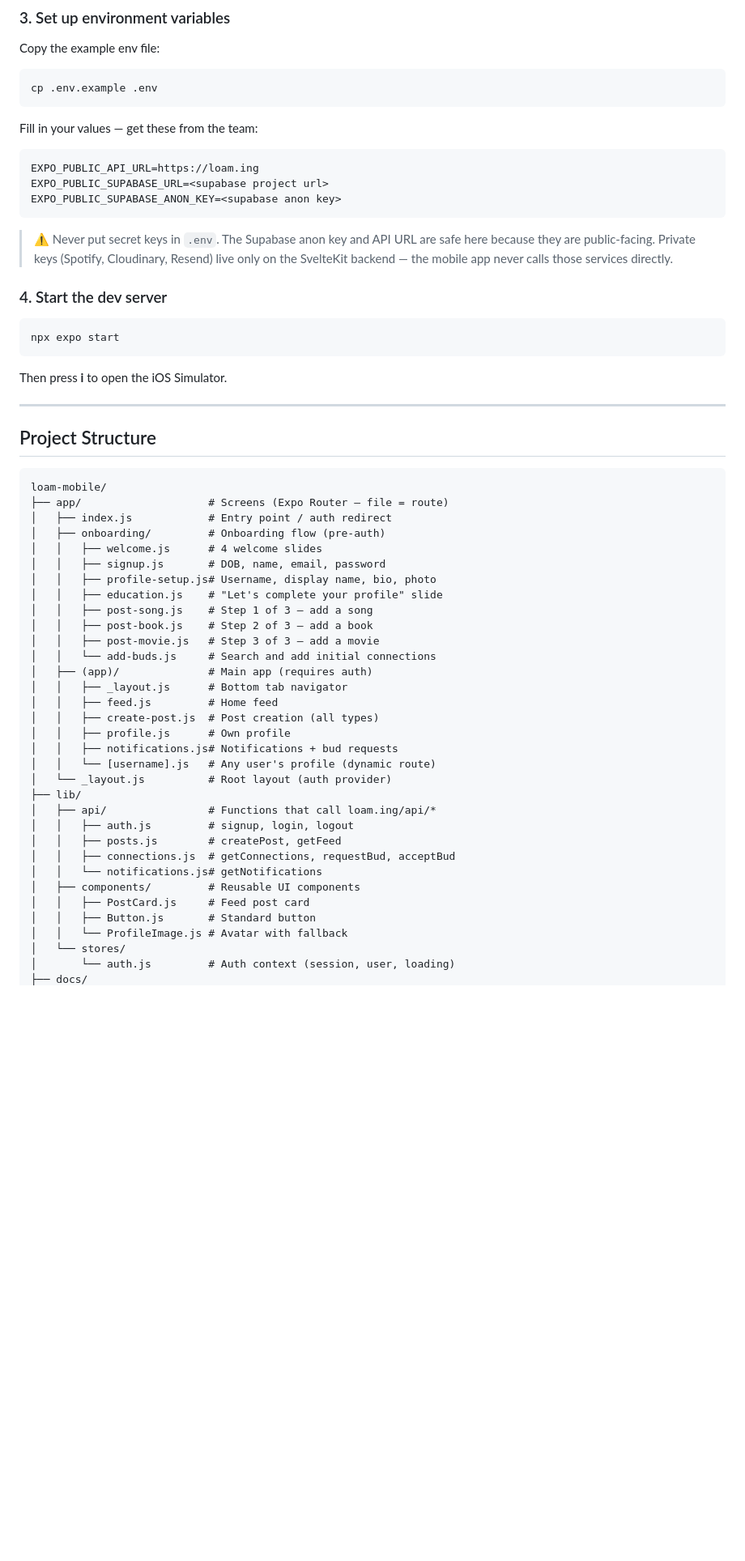
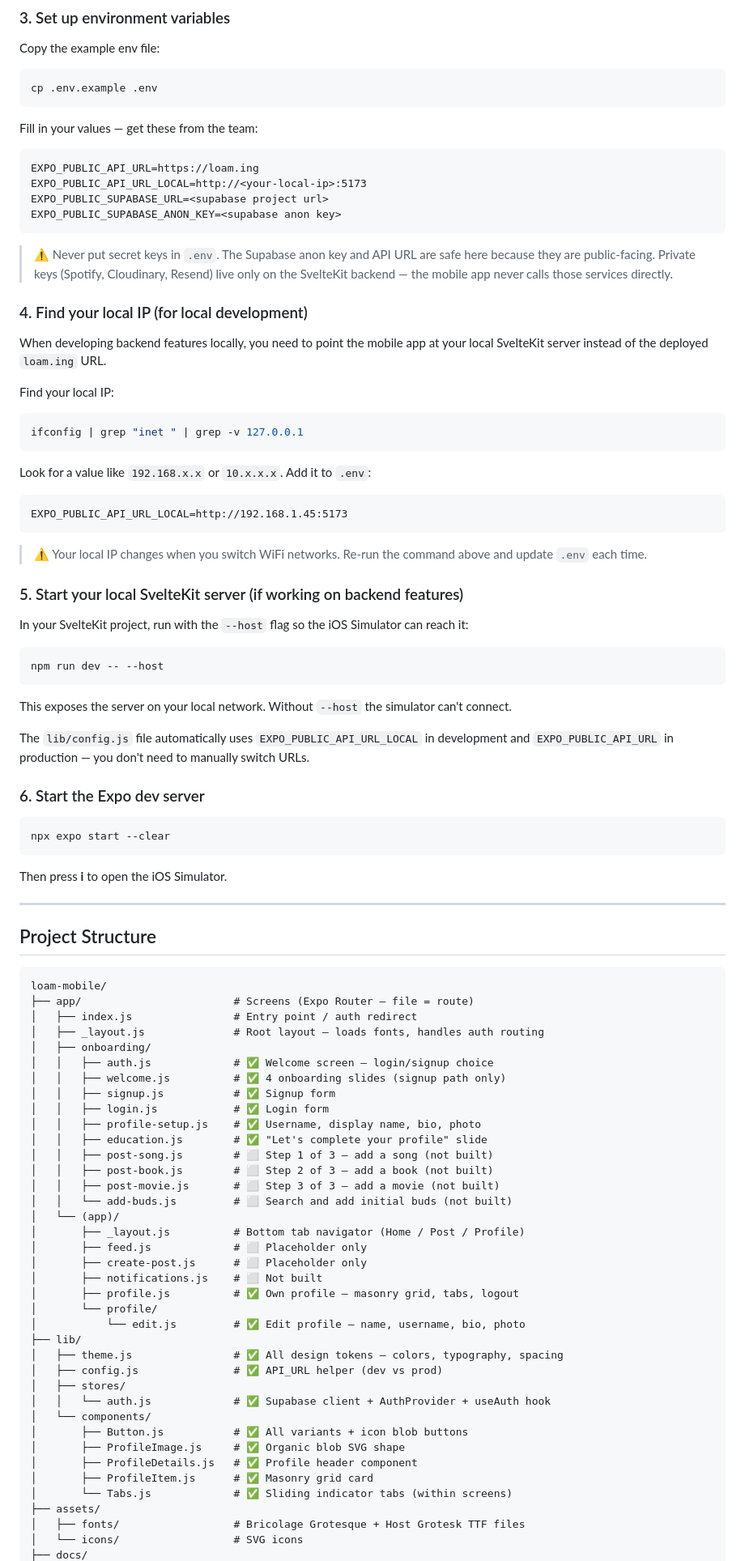
Before and after one commit to MaxWix/loam-mobile, a Markdown page: README.md, the part around one of its changes. Shown at 81% size. GitHub-like rendering; blank space fills up the shorter version.

````diff
--- a/README.md
+++ b/README.md
@@ -70,16 +73,47 @@ Fill in your values — get these from the team:
 
 ```
 EXPO_PUBLIC_API_URL=https://loam.ing
+EXPO_PUBLIC_API_URL_LOCAL=http://<your-local-ip>:5173
 EXPO_PUBLIC_SUPABASE_URL=<supabase project url>
 EXPO_PUBLIC_SUPABASE_ANON_KEY=<supabase anon key>
 ```
 
 > ⚠️ Never put secret keys in `.env`. The Supabase anon key and API URL are safe here because they are public-facing. Private keys (Spotify, Cloudinary, Resend) live only on the SvelteKit backend — the mobile app never calls those services directly.
 
-### 4. Start the dev server
+### 4. Find your local IP (for local development)
+
+When developing backend features locally, you need to point the mobile app at your local SvelteKit server instead of the deployed `loam.ing` URL.
+
+Find your local IP:
 
 ```bash
-npx expo start
+ifconfig | grep "inet " | grep -v 127.0.0.1
+```
+
+Look for a value like `192.168.x.x` or `10.x.x.x`. Add it to `.env`:
+
+```
+EXPO_PUBLIC_API_URL_LOCAL=http://192.168.1.45:5173
+```
+
+> ⚠️ Your local IP changes when you switch WiFi networks. Re-run the command above and update `.env` each time.
+
+### 5. Start your local SvelteKit server (if working on backend features)
+
+In your SvelteKit project, run with the `--host` flag so the iOS Simulator can reach it:
+
+```bash
+npm run dev -- --host
+```
+
+This exposes the server on your local network. Without `--host` the simulator can't connect.
+
+The `lib/config.js` file automatically uses `EXPO_PUBLIC_API_URL_LOCAL` in development and `EXPO_PUBLIC_API_URL` in production — you don't need to manually switch URLs.
+
+### 6. Start the Expo dev server
+
+```bash
+npx expo start --clear
 ```
 
 Then press **i** to open the iOS Simulator.
@@ -90,35 +124,40 @@ Then press **i** to open the iOS Simulator.
 
 ```
 loam-mobile/
-├── app/                    # Screens (Expo Router — file = route)
-│   ├── index.js            # Entry point / auth redirect
-│   ├── onboarding/         # Onboarding flow (pre-auth)
-│   │   ├── welcome.js      # 4 welcome slides
-│   │   ├── signup.js       # DOB, name, email, password
-│   │   ├── profile-setup.js# Username, display name, bio, photo
-│   │   ├── education.js    # "Let's complete your profile" slide
-│   │   ├── post-song.js    # Step 1 of 3 — add a song
-│   │   ├── post-book.js    # Step 2 of 3 — add a book
-│   │   ├── post-movie.js   # Step 3 of 3 — add a movie
-│   │   └── add-buds.js     # Search and add initial connections
-│   ├── (app)/              # Main app (requires auth)
-│   │   ├── _layout.js      # Bottom tab navigator
-│   │   ├── feed.js         # Home feed
-│   │   ├── create-post.js  # Post creation (all types)
-│   │   ├── profile.js      # Own profile
-│   │   ├── notifications.js# Notifications + bud requests
-│   │   └── [username].js   # Any user's profile (dynamic route)
-│   └── _layout.js          # Root layout (auth provider)
+├── app/                        # Screens (Expo Router — file = route)
+│   ├── index.js                # Entry point / auth redirect
+│   ├── _layout.js              # Root layout — loads fonts, handles auth routing
+│   ├── onboarding/
+│   │   ├── auth.js             # ✅ Welcome screen — login/signup choice
+│   │   ├── welcome.js          # ✅ 4 onboarding slides (signup path only)
+│   │   ├── signup.js           # ✅ Signup form
+│   │   ├── login.js            # ✅ Login form
+│   │   ├── profile-setup.js    # ✅ Username, display name, bio, photo
+│   │   ├── education.js        # ✅ "Let's complete your profile" slide
+│   │   ├── post-song.js        # ⬜ Step 1 of 3 — add a song (not built)
+│   │   ├── post-book.js        # ⬜ Step 2 of 3 — add a book (not built)
+│   │   ├── post-movie.js       # ⬜ Step 3 of 3 — add a movie (not built)
+│   │   └── add-buds.js         # ⬜ Search and add initial buds (not built)
+│   └── (app)/
+│       ├── _layout.js          # Bottom tab navigator (Home / Post / Profile)
+│       ├── feed.js             # ⬜ Placeholder only
+│       ├── create-post.js      # ⬜ Placeholder only
+│       ├── notifications.js    # ⬜ Not built
+│       ├── profile.js          # ✅ Own profile — masonry grid, tabs, logout
+│       └── profile/
+│           └── edit.js         # ✅ Edit profile — name, username, bio, photo
 ├── lib/
-│   ├── api/                # Functions that call loam.ing/api/*
-│   │   ├── auth.js         # signup, login, logout
-│   │   ├── posts.js        # createPost, getFeed
-│   │   ├── connections.js  # getConnections, requestBud, acceptBud
-│   │   └── notifications.js# getNotifications
-│   ├── components/         # Reusable UI components
-│   │   ├── PostCard.js     # Feed post card
-│   │   ├── Button.js       # Standard button
-│   │   └── ProfileImage.js # Avatar with fallback
-│   └── stores/
-│       └── auth.js         # Auth context (session, user, loading)
+│   ├── theme.js                # ✅ All design tokens — colors, typography, spacing
+│   ├── config.js               # ✅ API_URL helper (dev vs prod)
+│   ├── stores/
+│   │   └── auth.js             # ✅ Supabase client + AuthProvider + useAuth hook
+│   └── components/
+│       ├── Button.js           # ✅ All variants + icon blob buttons
+│       ├── ProfileImage.js     # ✅ Organic blob SVG shape
+│       ├── ProfileDetails.js   # ✅ Profile header component
+│       ├── ProfileItem.js      # ✅ Masonry grid card
+│       └── Tabs.js             # ✅ Sliding indicator tabs (within screens)
+├── assets/
+│   ├── fonts/                  # Bricolage Grotesque + Host Grotesk TTF files
+│   └── icons/                  # SVG icons
 ├── docs/
````
Also changed, not shown: other parts of README.md (+81 -62 lines).
